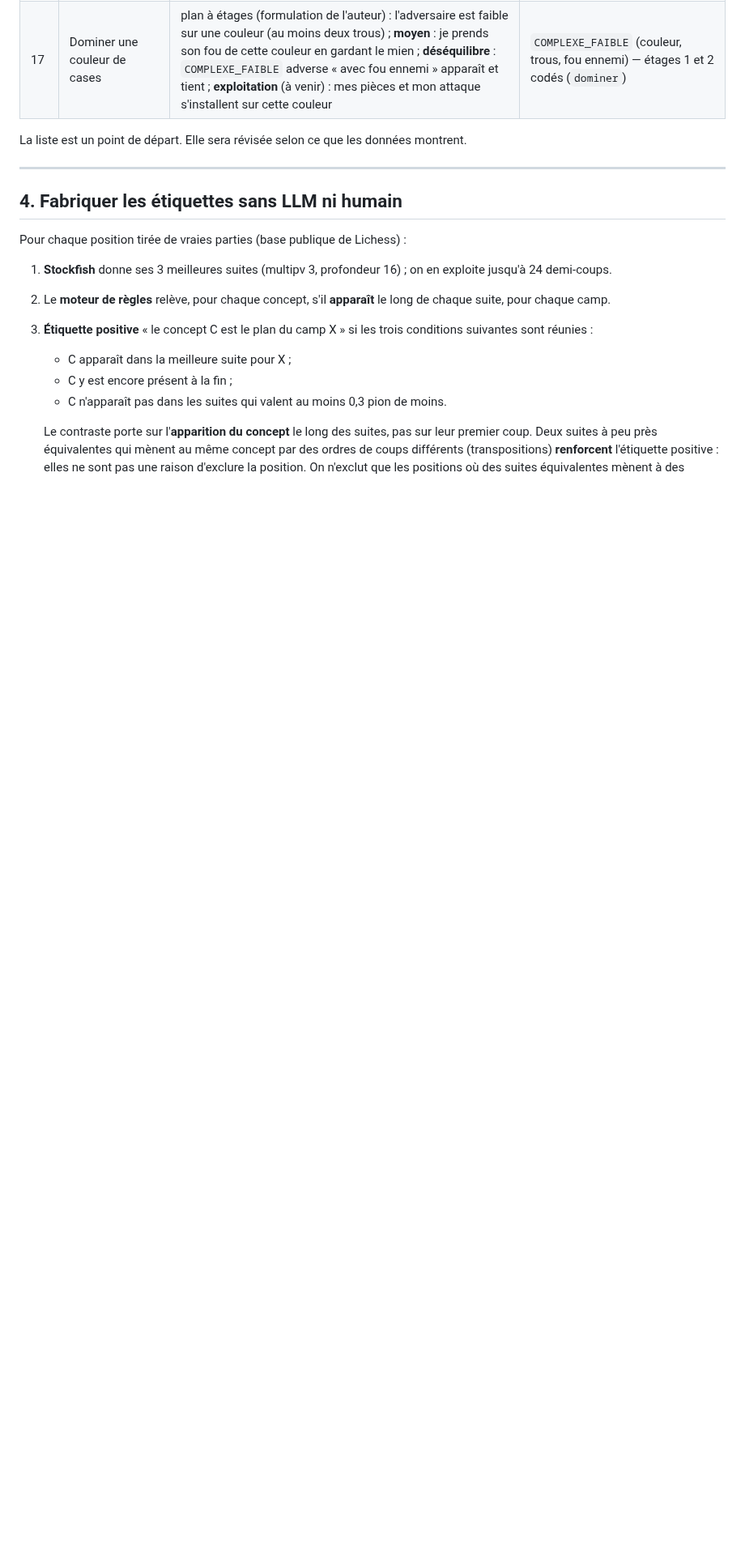
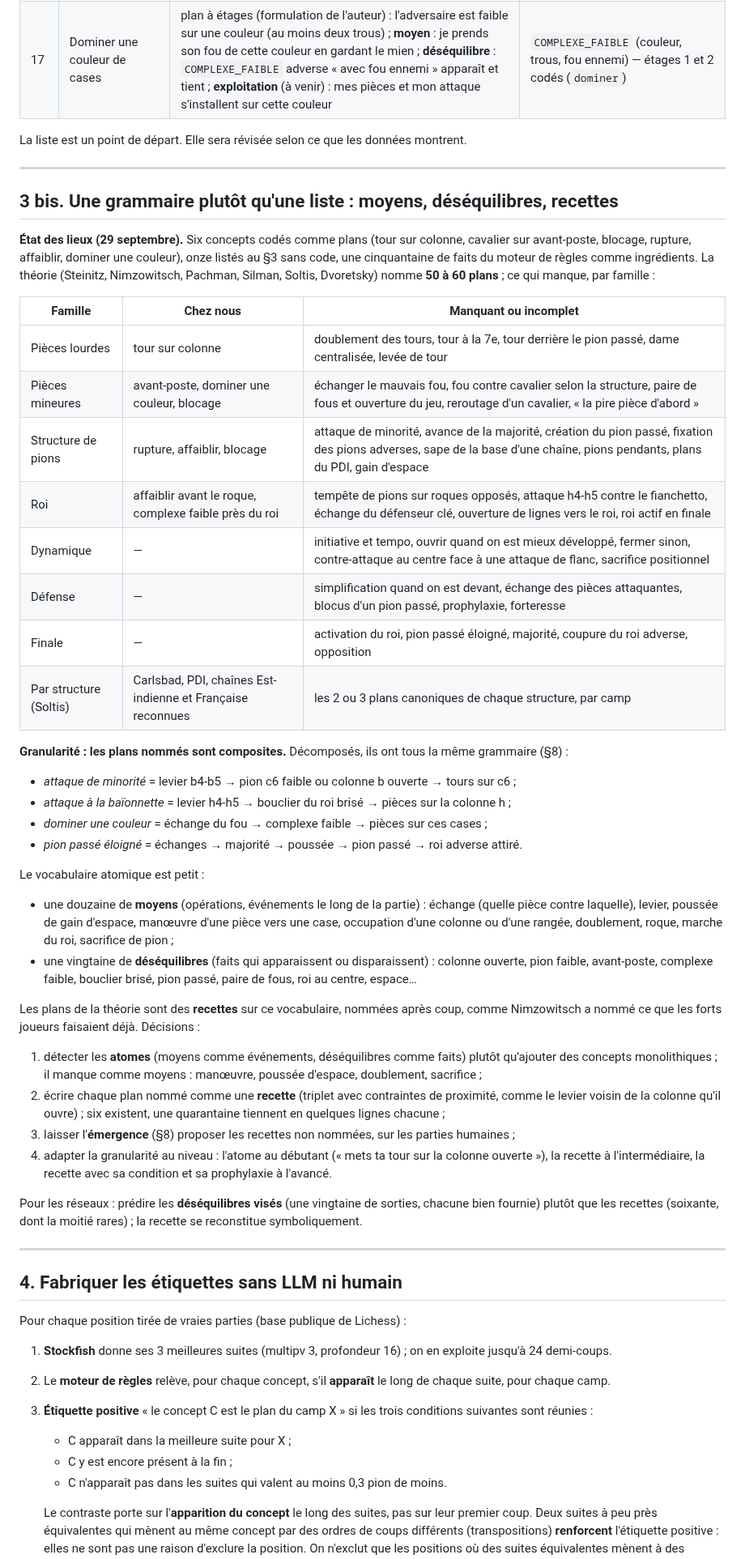
Before and after one commit to secharvet/chessboard-scanner, a Markdown page: docs/PLANS-ET-CONCEPTS.md, the part around the change. Shown at 81% size. Rendered like a GitHub page; blank space fills up the shorter version.

Commit message:
Doc §3 bis : comparaison avec la théorie, grammaire moyens → déséquilibres → recettes, granularité par niveau
Co-Authored-By: Claude Fable 5.1 <noreply@anthropic.com>
Claude-Session: https://claude.ai/code/session_011NvhUV8ZWZBbJuPGByUszt

```diff
--- a/docs/PLANS-ET-CONCEPTS.md
+++ b/docs/PLANS-ET-CONCEPTS.md
@@ -108,6 +108,52 @@ détectés par le moteur de règles (`positional/`) ; ce qui manque, c'est de sa
 | 17 | Dominer une couleur de cases | plan à étages (formulation de l'auteur) : l'adversaire est faible sur une couleur (au moins deux trous) ; **moyen** : je prends son fou de cette couleur en gardant le mien ; **déséquilibre** : `COMPLEXE_FAIBLE` adverse « avec fou ennemi » apparaît et tient ; **exploitation** (à venir) : mes pièces et mon attaque s'installent sur cette couleur | `COMPLEXE_FAIBLE` (couleur, trous, fou ennemi) — étages 1 et 2 codés (`dominer`) |
 
 La liste est un point de départ. Elle sera révisée selon ce que les données montrent.
+
+---
+
+## 3 bis. Une grammaire plutôt qu'une liste : moyens, déséquilibres, recettes
+
+**État des lieux (29 septembre).** Six concepts codés comme plans (tour sur colonne, cavalier sur avant-poste,
+blocage, rupture, affaiblir, dominer une couleur), onze listés au §3 sans code, une cinquantaine de faits du moteur
+de règles comme ingrédients. La théorie (Steinitz, Nimzowitsch, Pachman, Silman, Soltis, Dvoretsky) nomme **50 à
+60 plans** ; ce qui manque, par famille :
+
+| Famille | Chez nous | Manquant ou incomplet |
+|---|---|---|
+| Pièces lourdes | tour sur colonne | doublement des tours, tour à la 7e, tour derrière le pion passé, dame centralisée, levée de tour |
+| Pièces mineures | avant-poste, dominer une couleur, blocage | échanger le mauvais fou, fou contre cavalier selon la structure, paire de fous et ouverture du jeu, reroutage d'un cavalier, « la pire pièce d'abord » |
+| Structure de pions | rupture, affaiblir, blocage | attaque de minorité, avance de la majorité, création du pion passé, fixation des pions adverses, sape de la base d'une chaîne, pions pendants, plans du PDI, gain d'espace |
+| Roi | affaiblir avant le roque, complexe faible près du roi | tempête de pions sur roques opposés, attaque h4-h5 contre le fianchetto, échange du défenseur clé, ouverture de lignes vers le roi, roi actif en finale |
+| Dynamique | — | initiative et tempo, ouvrir quand on est mieux développé, fermer sinon, contre-attaque au centre face à une attaque de flanc, sacrifice positionnel |
+| Défense | — | simplification quand on est devant, échange des pièces attaquantes, blocus d'un pion passé, prophylaxie, forteresse |
+| Finale | — | activation du roi, pion passé éloigné, majorité, coupure du roi adverse, opposition |
+| Par structure (Soltis) | Carlsbad, PDI, chaînes Est-indienne et Française reconnues | les 2 ou 3 plans canoniques de chaque structure, par camp |
+
+**Granularité : les plans nommés sont composites.** Décomposés, ils ont tous la même grammaire (§8) :
+- *attaque de minorité* = levier b4-b5 → pion c6 faible ou colonne b ouverte → tours sur c6 ;
+- *attaque à la baïonnette* = levier h4-h5 → bouclier du roi brisé → pièces sur la colonne h ;
+- *dominer une couleur* = échange du fou → complexe faible → pièces sur ces cases ;
+- *pion passé éloigné* = échanges → majorité → poussée → pion passé → roi adverse attiré.
+
+Le vocabulaire atomique est petit :
+- une douzaine de **moyens** (opérations, événements le long de la partie) : échange (quelle pièce contre laquelle),
+  levier, poussée de gain d'espace, manœuvre d'une pièce vers une case, occupation d'une colonne ou d'une rangée,
+  doublement, roque, marche du roi, sacrifice de pion ;
+- une vingtaine de **déséquilibres** (faits qui apparaissent ou disparaissent) : colonne ouverte, pion faible,
+  avant-poste, complexe faible, bouclier brisé, pion passé, paire de fous, roi au centre, espace…
+
+Les plans de la théorie sont des **recettes** sur ce vocabulaire, nommées après coup, comme Nimzowitsch a nommé ce
+que les forts joueurs faisaient déjà. Décisions :
+1. détecter les **atomes** (moyens comme événements, déséquilibres comme faits) plutôt qu'ajouter des concepts
+   monolithiques ; il manque comme moyens : manœuvre, poussée d'espace, doublement, sacrifice ;
+2. écrire chaque plan nommé comme une **recette** (triplet avec contraintes de proximité, comme le levier voisin de
+   la colonne qu'il ouvre) ; six existent, une quarantaine tiennent en quelques lignes chacune ;
+3. laisser l'**émergence** (§8) proposer les recettes non nommées, sur les parties humaines ;
+4. adapter la granularité au niveau : l'atome au débutant (« mets ta tour sur la colonne ouverte »), la recette à
+   l'intermédiaire, la recette avec sa condition et sa prophylaxie à l'avancé.
+
+Pour les réseaux : prédire les **déséquilibres visés** (une vingtaine de sorties, chacune bien fournie) plutôt que
+les recettes (soixante, dont la moitié rares) ; la recette se reconstitue symboliquement.
 
 ---
 
```
